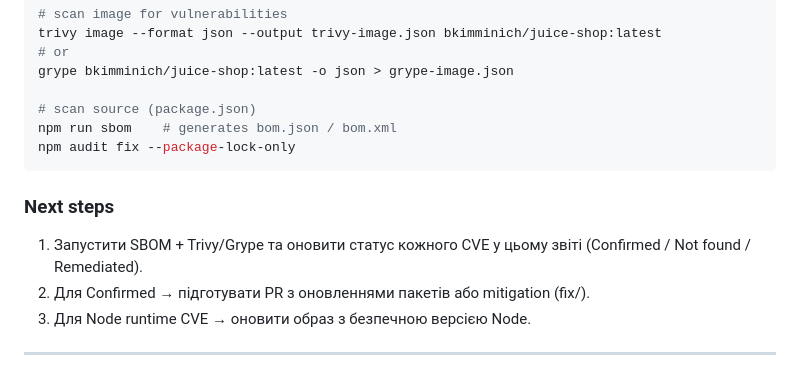
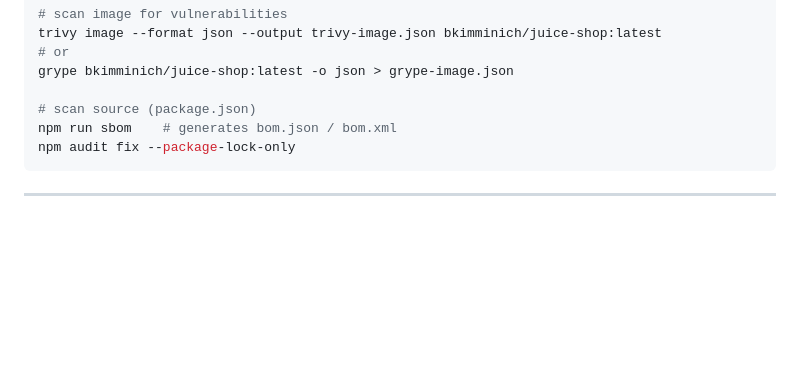
Before and after one commit to renerroll/secure-software-development-cybersecurity-, a Markdown page: report.md, the part around the change. Drawn GitHub-style; blank space fills up the shorter version.

````diff
--- a/report.md
+++ b/report.md
@@ -87,9 +87,4 @@ npm run sbom    # generates bom.json / bom.xml
 npm audit fix --package-lock-only
 ```
 
-### Next steps
-1. Запустити SBOM + Trivy/Grype та оновити статус кожного CVE у цьому звіті (Confirmed / Not found / Remediated).
-2. Для Confirmed → підготувати PR з оновленнями пакетів або mitigation (fix/).
-3. Для Node runtime CVE → оновити образ з безпечною версією Node.
-
 ---
````
Also changed, not shown: README.md (+0 -8 lines).
